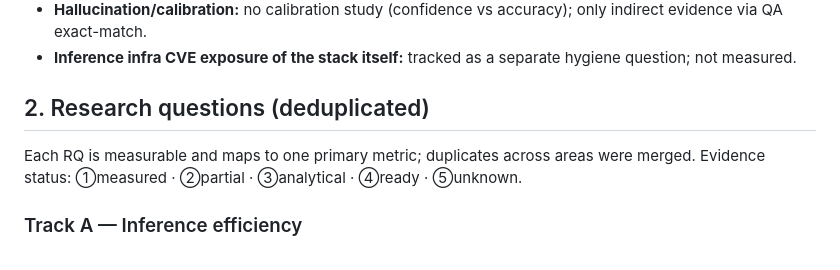
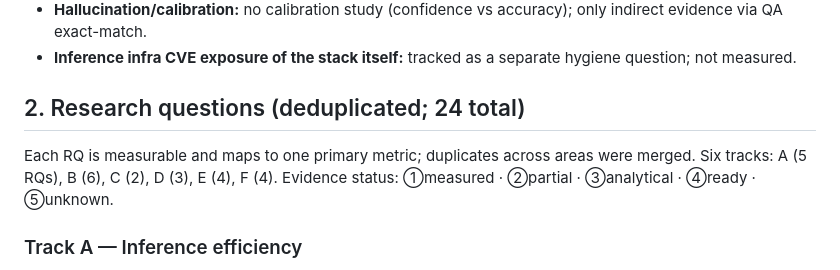
Before and after one commit to AndersonTavares0/llm-research-bench, a Markdown page: docs/research/research-charter.md, the part around one of its changes. GitHub-like rendering.

```diff
--- a/docs/research/research-charter.md
+++ b/docs/research/research-charter.md
@@ -120,10 +131,11 @@ not studied here.
 - **Inference infra CVE exposure of the stack itself:** tracked as a separate
   hygiene question; not measured.
 
-## 2. Research questions (deduplicated)
+## 2. Research questions (deduplicated; 24 total)
 
 Each RQ is measurable and maps to one primary metric; duplicates across
-areas were merged. Evidence status: ①measured · ②partial · ③analytical ·
+areas were merged. Six tracks: A (5 RQs), B (6), C (2), D (3), E (4),
+F (4). Evidence status: ①measured · ②partial · ③analytical ·
 ④ready · ⑤unknown.
 
 ### Track A — Inference efficiency
```
Also changed, not shown: other parts of docs/research/research-charter.md (+32 -13 lines), docs/benchmarks/defensive-cybersecurity-benchmarks.md (+22 -2 lines), docs/research/defensive-cyber-track-protocol.md (+4 -0 lines).
